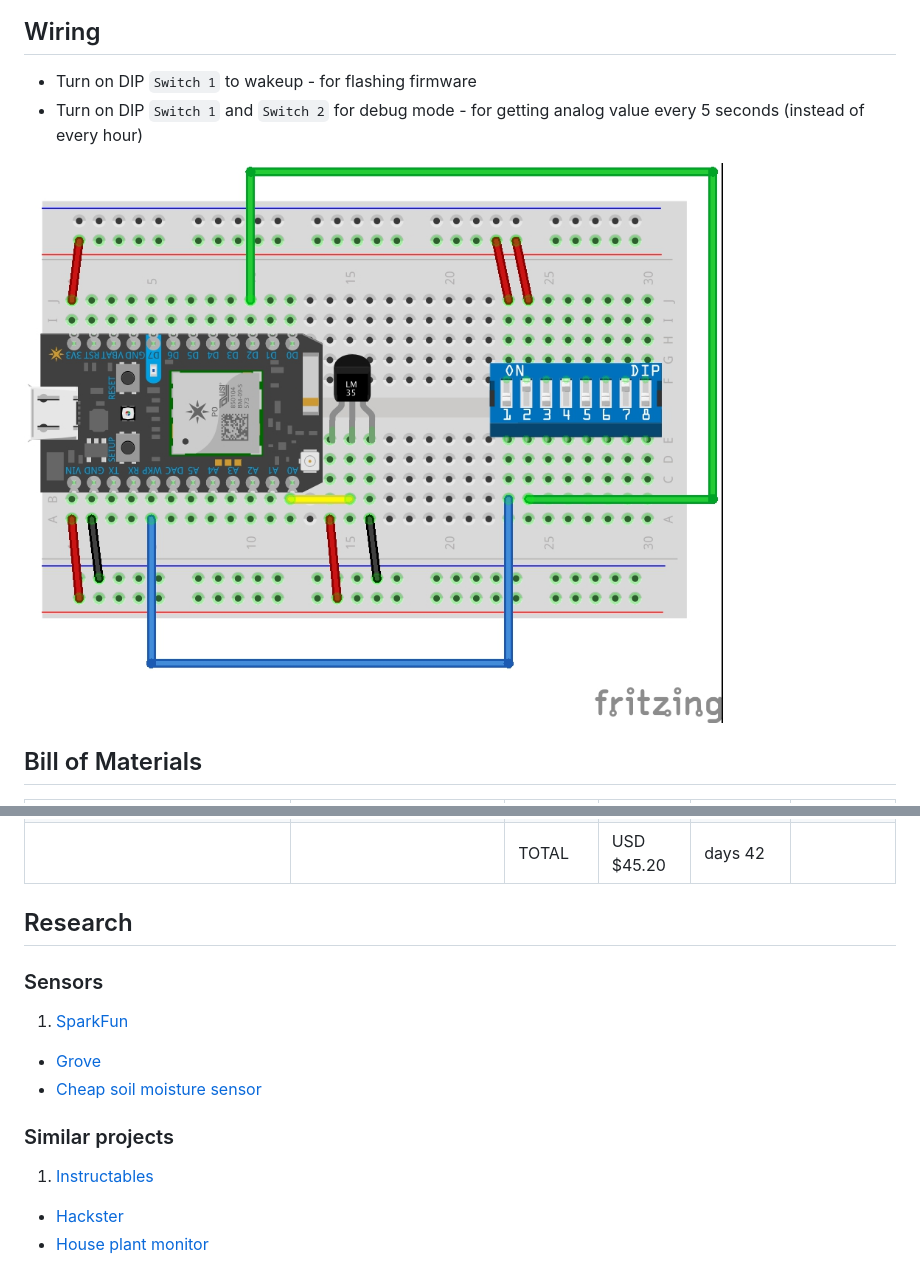
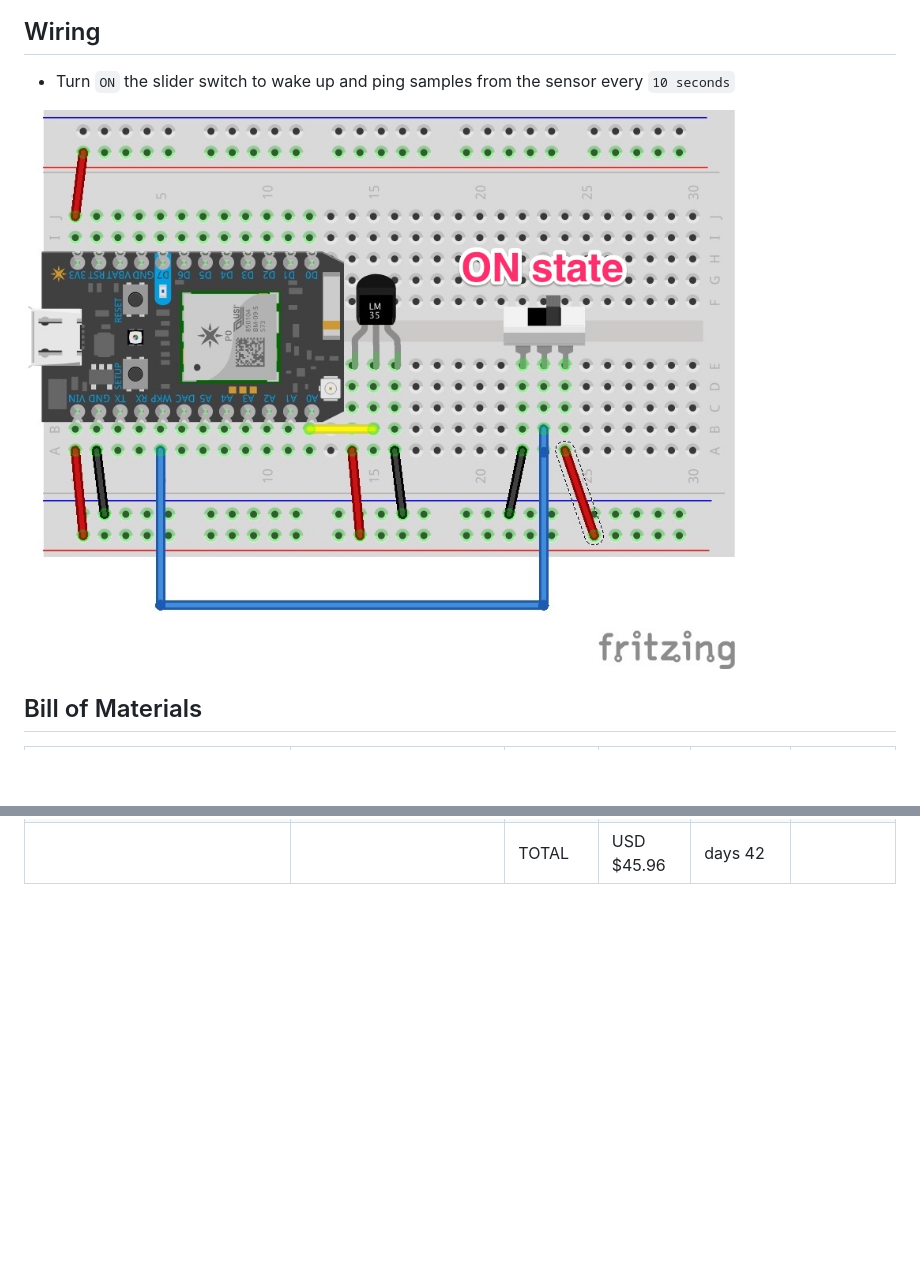
Before and after one commit to sayanee/basil, a Markdown page: readme.md, 2 parts joined by grey strips. Drawn GitHub-style; pictures changed too: hardware/basil.jpg; blank space fills up the shorter version.

Commit message:
refactor: change from dip switch to a single slider switch. close #46

```diff
--- a/readme.md
+++ b/readme.md
@@ -19,8 +19,7 @@
 
 ## Wiring
 
-- Turn on DIP `Switch 1` to wakeup - for flashing firmware
-- Turn on DIP `Switch 1` and `Switch 2` for debug mode - for getting analog value every 5 seconds (instead of every hour)
+- Turn `ON` the slider switch to wake up and ping samples from the sensor every `10 seconds`
 
 ![](hardware/basil.jpg)
 
@@ -79,24 +78,8 @@
     <td></td>
     <td></td>
     <td>TOTAL</td>
-    <td>USD $45.20</td>
+    <td>USD $45.96</td>
     <td>days 42</td>
     <td></td>
   </tr>
 </table>
-
-
-
-## Research
-
-### Sensors
-
-1. [SparkFun](https://www.sparkfun.com/products/13322)
-- [Grove](http://www.seeedstudio.com/wiki/Grove_-_Moisture_Sensor)
-- [Cheap soil moisture sensor](http://gardenbot.org/howTo/soilMoisture/)
-
-### Similar projects
-
-1. [Instructables](http://www.instructables.com/id/Soil-Moisture-Sensor/)
-- [Hackster](https://www.hackster.io/search?q=soil+moisture)
-- [House plant monitor](https://learn.sparkfun.com/tutorials/sparkfun-inventors-kit-for-photon-experiment-guide/experiment-3-houseplant-monitor)
```
Also changed, not shown: other parts of readme.md (+5 -5 lines), 1 other file.
